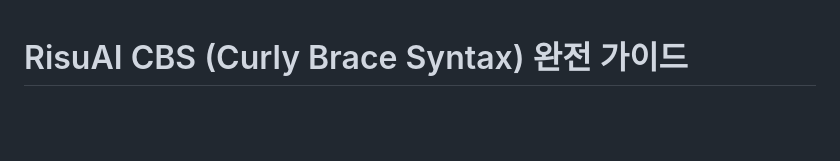
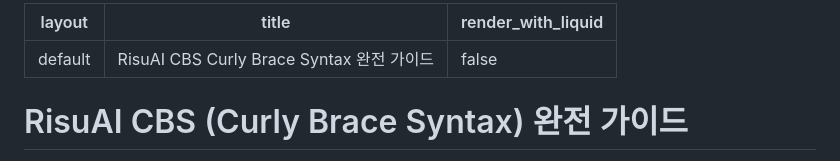
Before and after one commit to LUNARIA1/cccccccccccc, a Markdown page: RisuAI_CBS_latest.md, the part around the change. Drawn GitHub-style; blank space fills up the shorter version.

```diff
--- a/RisuAI_CBS_latest.md
+++ b/RisuAI_CBS_latest.md
@@ -1,3 +1,9 @@
+---
+layout: default
+title: RisuAI CBS Curly Brace Syntax 완전 가이드
+render_with_liquid: false
+---
+
 # RisuAI CBS (Curly Brace Syntax) 완전 가이드
 
 > **최종 업데이트**: 2026-01-07
```
